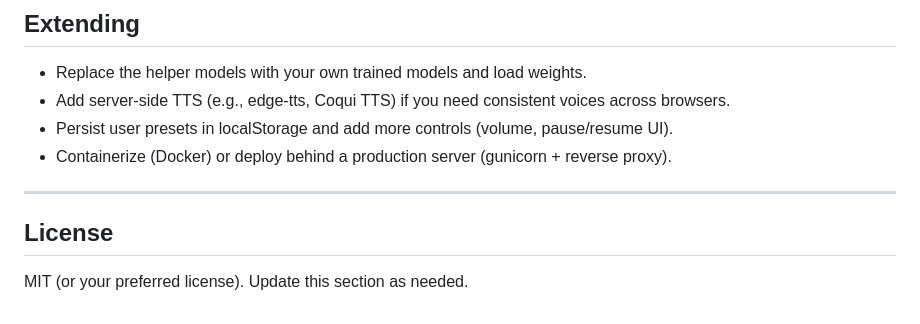
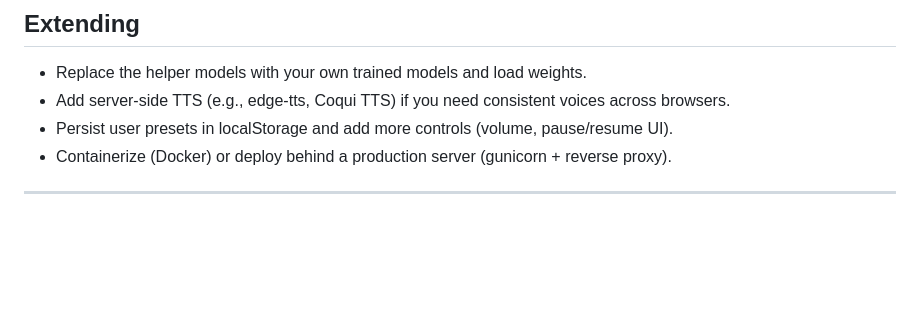
Before and after one commit to saksham7685/Text2Speech, a Markdown page: README.md, the part around the change. Rendered like a GitHub page; blank space fills up the shorter version.

```diff
--- a/README.md
+++ b/README.md
@@ -169,7 +169,3 @@ These are demo-quality models meant for UX prototyping; they are deterministic a
 - Containerize (Docker) or deploy behind a production server (gunicorn + reverse proxy).
 
 ---
-
-## License
-
-MIT (or your preferred license). Update this section as needed.
```
